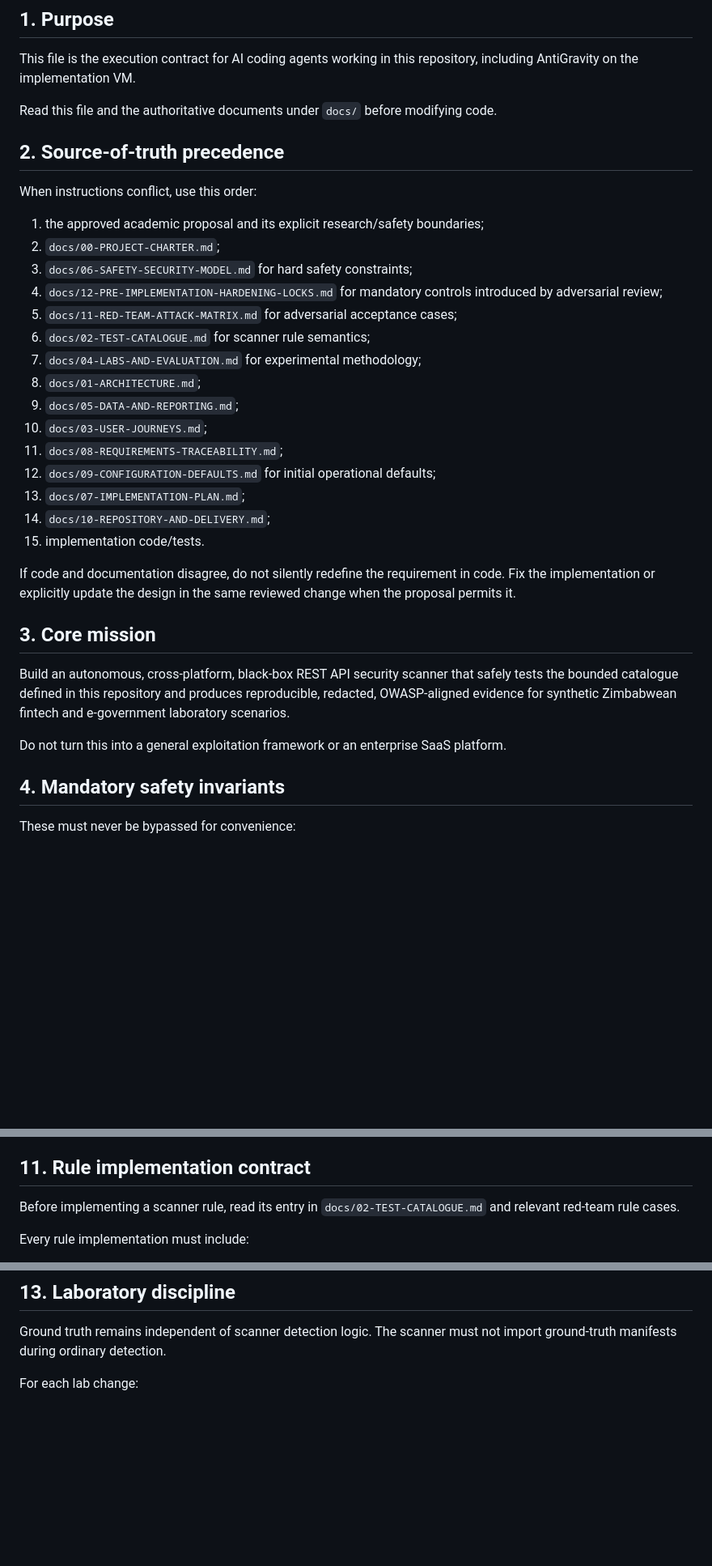
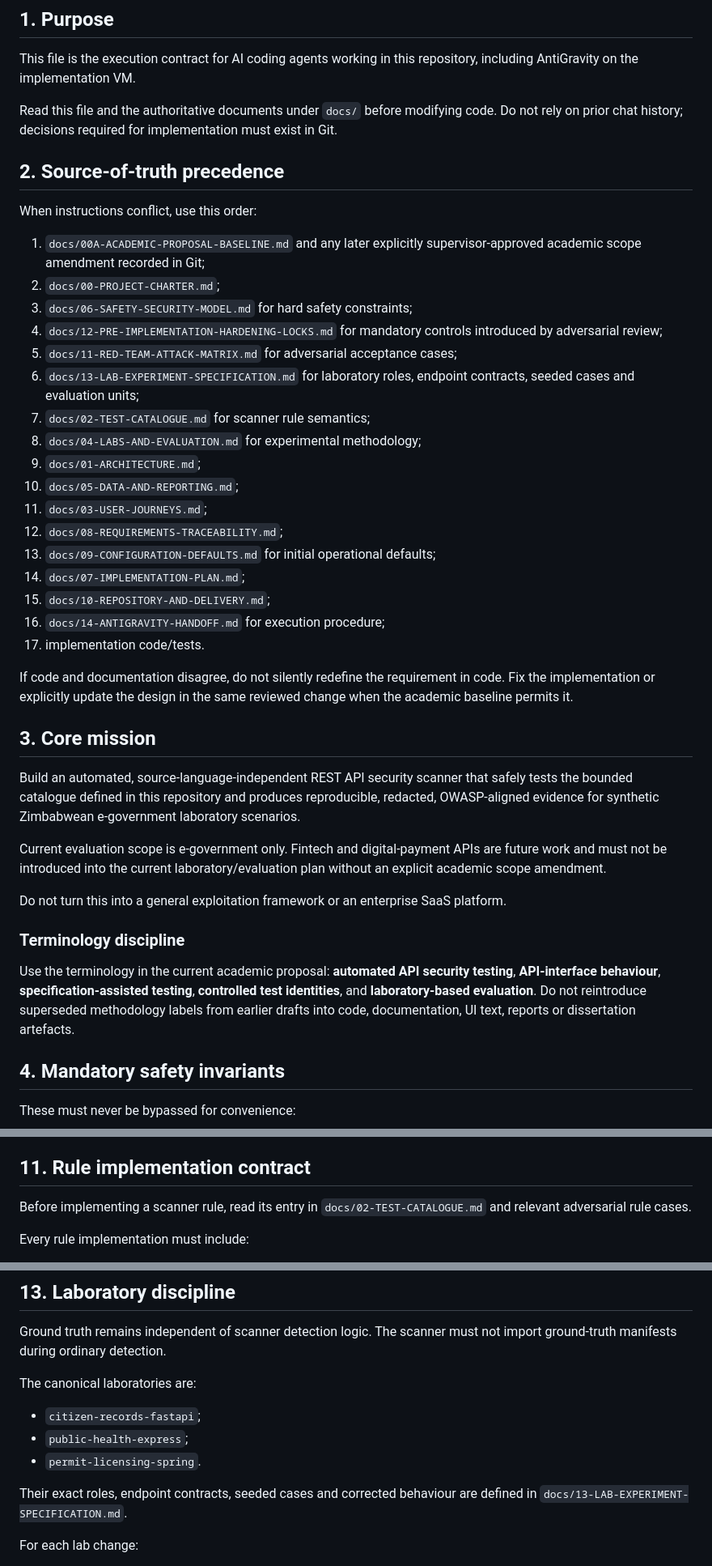
Before and after one commit to tafari3/Delicious-Dissertation, a Markdown page: AGENTS.md, 3 parts joined by grey strips. Shown at 81% size. Rendered like a GitHub page; blank space fills up the shorter version.

Commit message:
docs: update AntiGravity execution contract for final e-government scope

```diff
--- a/AGENTS.md
+++ b/AGENTS.md
@@ -4,35 +4,43 @@
 
 This file is the execution contract for AI coding agents working in this repository, including AntiGravity on the implementation VM.
 
-Read this file and the authoritative documents under `docs/` before modifying code.
+Read this file and the authoritative documents under `docs/` before modifying code. Do not rely on prior chat history; decisions required for implementation must exist in Git.
 
 ## 2. Source-of-truth precedence
 
 When instructions conflict, use this order:
 
-1. the approved academic proposal and its explicit research/safety boundaries;
+1. `docs/00A-ACADEMIC-PROPOSAL-BASELINE.md` and any later explicitly supervisor-approved academic scope amendment recorded in Git;
 2. `docs/00-PROJECT-CHARTER.md`;
 3. `docs/06-SAFETY-SECURITY-MODEL.md` for hard safety constraints;
 4. `docs/12-PRE-IMPLEMENTATION-HARDENING-LOCKS.md` for mandatory controls introduced by adversarial review;
 5. `docs/11-RED-TEAM-ATTACK-MATRIX.md` for adversarial acceptance cases;
-6. `docs/02-TEST-CATALOGUE.md` for scanner rule semantics;
-7. `docs/04-LABS-AND-EVALUATION.md` for experimental methodology;
-8. `docs/01-ARCHITECTURE.md`;
-9. `docs/05-DATA-AND-REPORTING.md`;
-10. `docs/03-USER-JOURNEYS.md`;
-11. `docs/08-REQUIREMENTS-TRACEABILITY.md`;
-12. `docs/09-CONFIGURATION-DEFAULTS.md` for initial operational defaults;
-13. `docs/07-IMPLEMENTATION-PLAN.md`;
-14. `docs/10-REPOSITORY-AND-DELIVERY.md`;
-15. implementation code/tests.
+6. `docs/13-LAB-EXPERIMENT-SPECIFICATION.md` for laboratory roles, endpoint contracts, seeded cases and evaluation units;
+7. `docs/02-TEST-CATALOGUE.md` for scanner rule semantics;
+8. `docs/04-LABS-AND-EVALUATION.md` for experimental methodology;
+9. `docs/01-ARCHITECTURE.md`;
+10. `docs/05-DATA-AND-REPORTING.md`;
+11. `docs/03-USER-JOURNEYS.md`;
+12. `docs/08-REQUIREMENTS-TRACEABILITY.md`;
+13. `docs/09-CONFIGURATION-DEFAULTS.md` for initial operational defaults;
+14. `docs/07-IMPLEMENTATION-PLAN.md`;
+15. `docs/10-REPOSITORY-AND-DELIVERY.md`;
+16. `docs/14-ANTIGRAVITY-HANDOFF.md` for execution procedure;
+17. implementation code/tests.
 
-If code and documentation disagree, do not silently redefine the requirement in code. Fix the implementation or explicitly update the design in the same reviewed change when the proposal permits it.
+If code and documentation disagree, do not silently redefine the requirement in code. Fix the implementation or explicitly update the design in the same reviewed change when the academic baseline permits it.
 
 ## 3. Core mission
 
-Build an autonomous, cross-platform, black-box REST API security scanner that safely tests the bounded catalogue defined in this repository and produces reproducible, redacted, OWASP-aligned evidence for synthetic Zimbabwean fintech and e-government laboratory scenarios.
+Build an automated, source-language-independent REST API security scanner that safely tests the bounded catalogue defined in this repository and produces reproducible, redacted, OWASP-aligned evidence for synthetic Zimbabwean e-government laboratory scenarios.
+
+Current evaluation scope is e-government only. Fintech and digital-payment APIs are future work and must not be introduced into the current laboratory/evaluation plan without an explicit academic scope amendment.
 
 Do not turn this into a general exploitation framework or an enterprise SaaS platform.
+
+### Terminology discipline
+
+Use the terminology in the current academic proposal: **automated API security testing**, **API-interface behaviour**, **specification-assisted testing**, **controlled test identities**, and **laboratory-based evaluation**. Do not reintroduce superseded methodology labels from earlier drafts into code, documentation, UI text, reports or dissertation artefacts.
 
 ## 4. Mandatory safety invariants
 
@@ -142,7 +153,7 @@ At minimum:
 
 ## 11. Rule implementation contract
 
-Before implementing a scanner rule, read its entry in `docs/02-TEST-CATALOGUE.md` and relevant red-team rule cases.
+Before implementing a scanner rule, read its entry in `docs/02-TEST-CATALOGUE.md` and relevant adversarial rule cases.
 
 Every rule implementation must include:
 
@@ -181,6 +192,14 @@ Never convert `ERROR` or `INCONCLUSIVE` into a pass. Severity and confidence are
 ## 13. Laboratory discipline
 
 Ground truth remains independent of scanner detection logic. The scanner must not import ground-truth manifests during ordinary detection.
+
+The canonical laboratories are:
+
+- `citizen-records-fastapi`;
+- `public-health-express`;
+- `permit-licensing-spring`.
+
+Their exact roles, endpoint contracts, seeded cases and corrected behaviour are defined in `docs/13-LAB-EXPERIMENT-SPECIFICATION.md`.
 
 For each lab change:
 
```
Also changed, not shown: other parts of AGENTS.md (+21 -18 lines).
